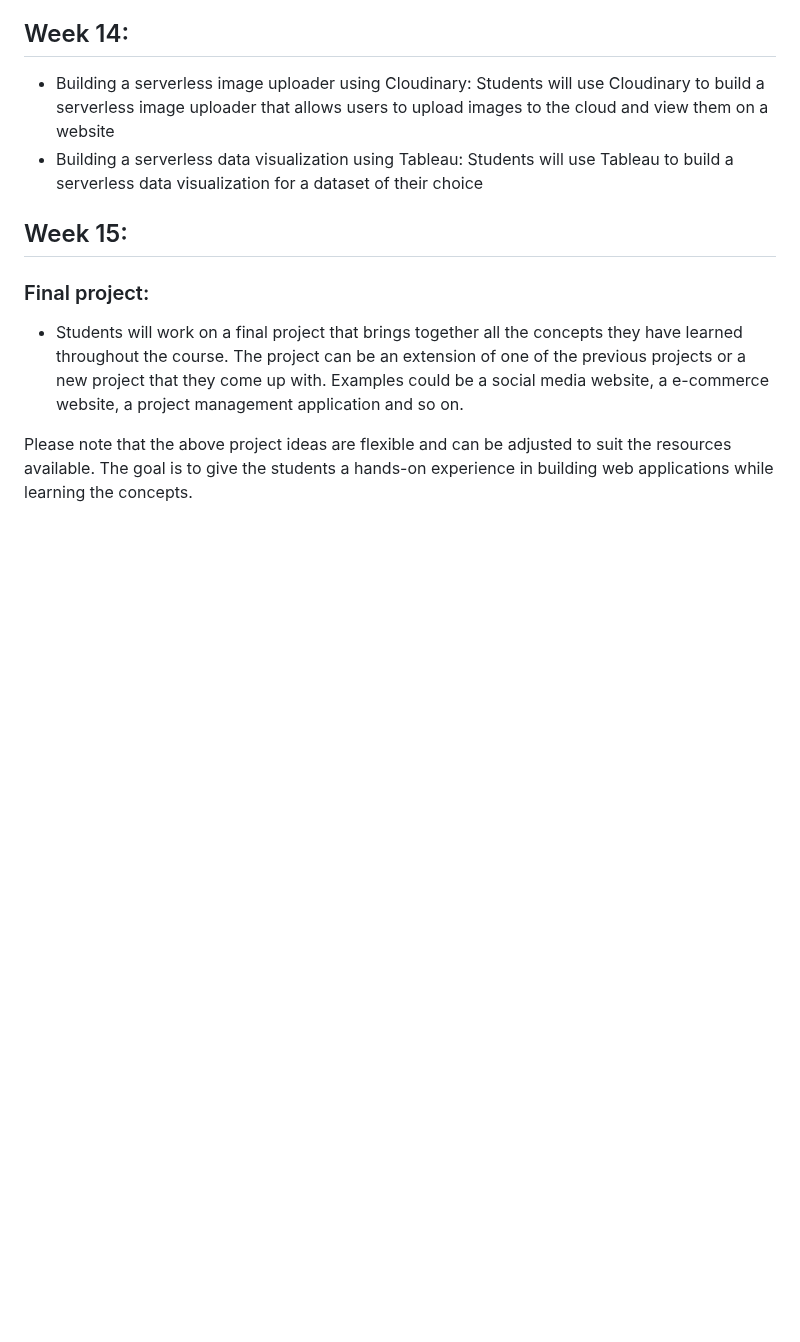
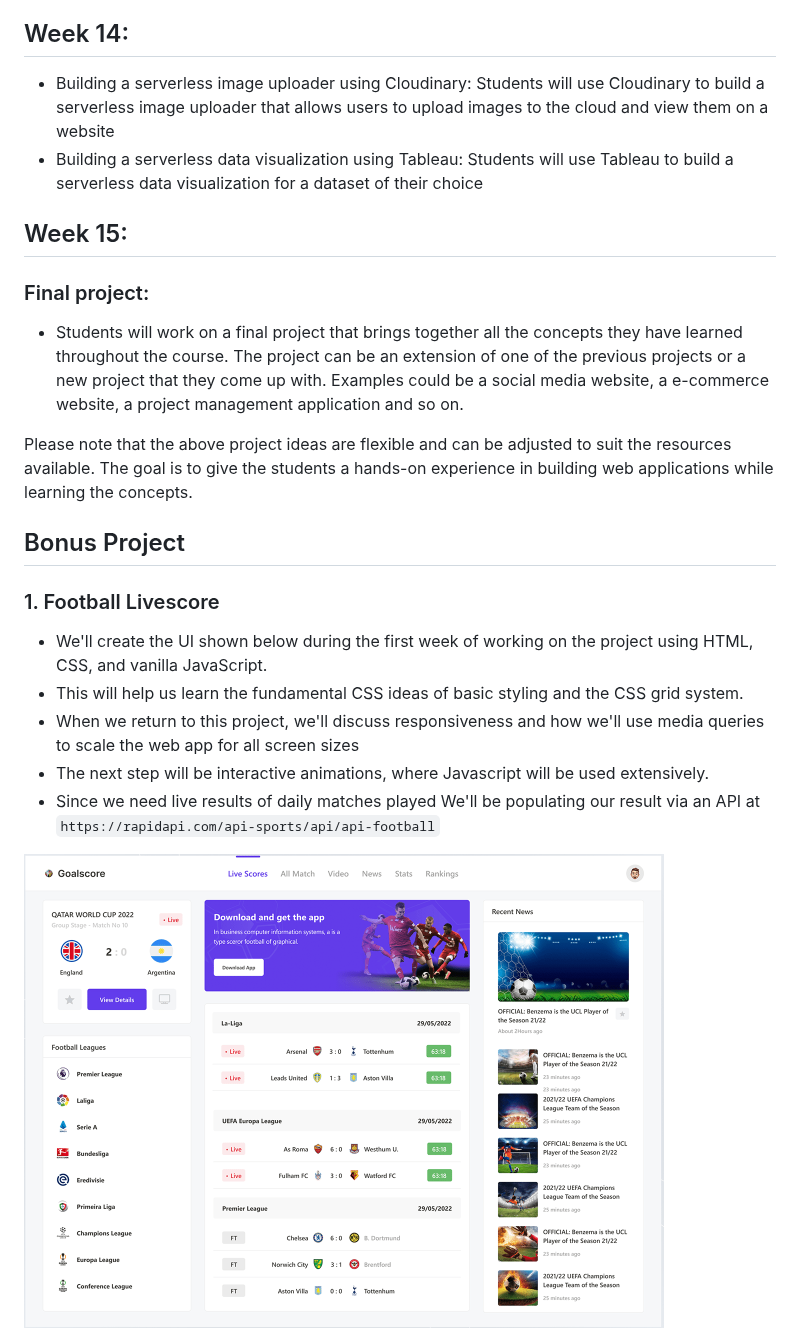
Before and after one commit to splenwilz/15projectsin105days, a Markdown page: curriculum.md, the part around the change. Drawn GitHub-style; blank space fills up the shorter version.

Commit message:
included bonus project

```diff
--- a/curriculum.md
+++ b/curriculum.md
@@ -183,3 +183,13 @@ Creating a simple RESTful API will give students a good understanding of the bas
 - Students will work on a final project that brings together all the concepts they have learned throughout the course. The project can be an extension of one of the previous projects or a new project that they come up with. Examples could be a social media website, a e-commerce website, a project management application and so on.
 
 Please note that the above project ideas are flexible and can be adjusted to suit the resources available. The goal is to give the students a hands-on experience in building web applications while learning the concepts.
+
+## Bonus Project
+
+### 1. Football Livescore
+- We'll create the UI shown below during the first week of working on the project using HTML, CSS, and vanilla JavaScript.
+- This will help us learn the fundamental CSS ideas of basic styling and the CSS grid system.
+- When we return to this project, we'll discuss responsiveness and how we'll use media queries to scale the web app for all screen sizes
+- The next step will be interactive animations, where Javascript will be used extensively.
+- Since we need live results of daily matches played We'll be populating our result via an API at `https://rapidapi.com/api-sports/api/api-football`
+<img src="https://github.com/splenwilz/15projectsin105days/blob/main/Goalscore%20Football%20Livescore/livescore.PNG">
```
